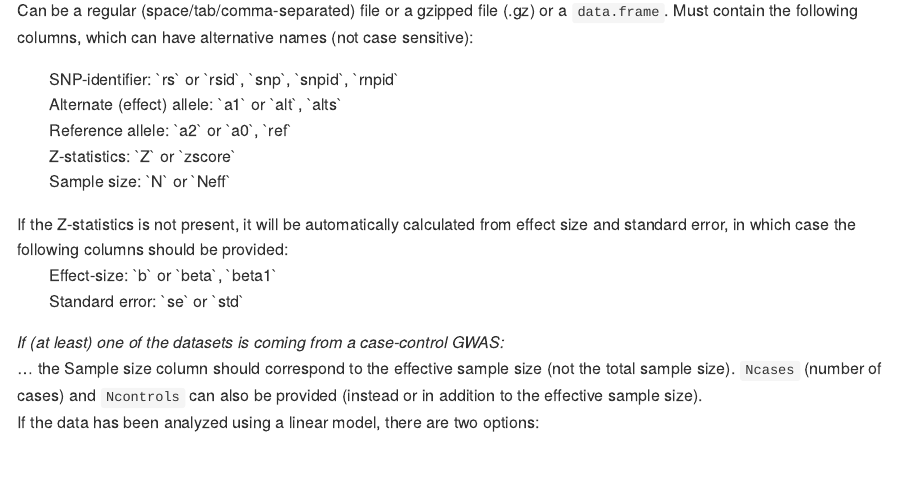
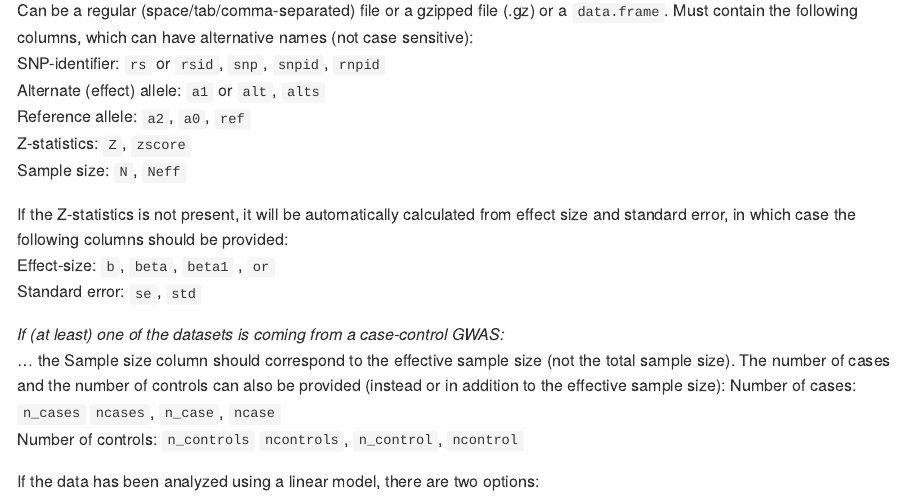
Before and after one commit to n-mounier/MRlap, an R Markdown document (README.Rmd): the page in a window 1100 px wide, from 1210 px down. The pictures show the output file README.md that the author committed with the source, drawn offline in the style of GitHub; long lines of code are wrapped.

Commit message:
update README

```diff
--- a/README.Rmd
+++ b/README.Rmd
@@ -76,16 +76,22 @@ To run the analysis with `MRlap` different inputs are needed:
 
 #### 1. The exposure and outcome GWAS summary statistics (`exposure` & `outcome`):
 Can be a regular (space/tab/comma-separated) file or a gzipped file (.gz) or a `data.frame`. Must contain the following columns, which can have alternative names (not case sensitive):
-<ul>   SNP-identifier:  `rs` or `rsid`, `snp`, `snpid`, `rnpid`    <br>
-       Alternate (effect) allele:  `a1` or `alt`, `alts`     <br>
-       Reference allele: `a2` or `a0`, `ref`     <br>
-       Z-statistics: `Z` or `zscore`   <br>
-       Sample size: `N` or `Neff`</ul>
+SNP-identifier:  `rs` or `rsid`, `snp`, `snpid`, `rnpid`
+Alternate (effect) allele:  `a1` or `alt`, `alts`
+Reference allele: `a2`, `a0`, `ref`
+Z-statistics: `Z`, `zscore`
+Sample size: `N`, `Neff`
+
 If the Z-statistics is not present, it will be automatically calculated from effect size and standard error, in which case the following columns should be provided:
-<ul>   Effect-size: `b` or `beta`, `beta1`  <br>
-       Standard error:  `se` or `std`     </ul>
+Effect-size: `b`, `beta`, `beta1` , `or`
+Standard error:  `se`, `std`
+
 *If (at least) one of the datasets is coming from a case-control GWAS:*
-... the Sample size column should correspond to the effective sample size (not the total sample size). `Ncases` (number of cases) and `Ncontrols` can also be provided (instead or in addition to the effective sample size).
+... the Sample size column should correspond to the effective sample size (not the total sample size). The number of cases and the number of controls can also be provided (instead or in addition to the effective sample size):
+Number of cases: `n_cases` `ncases`, `n_case`, `ncase`
+Number of controls: `n_controls` `ncontrols`, `n_control`, `ncontrol`
+
+
 If the data has been analyzed using a linear model, there are two options:
 - if the sample prevalence and the population prevalence are provided, the analysis will be performed on the liability scale,
 - if the sample prevalence and the population prevalence are not provided, the analysis will be perfomed on the observed scale (sililarly to what is done for continuous traits).
```
Also changed, not shown: README.md.
